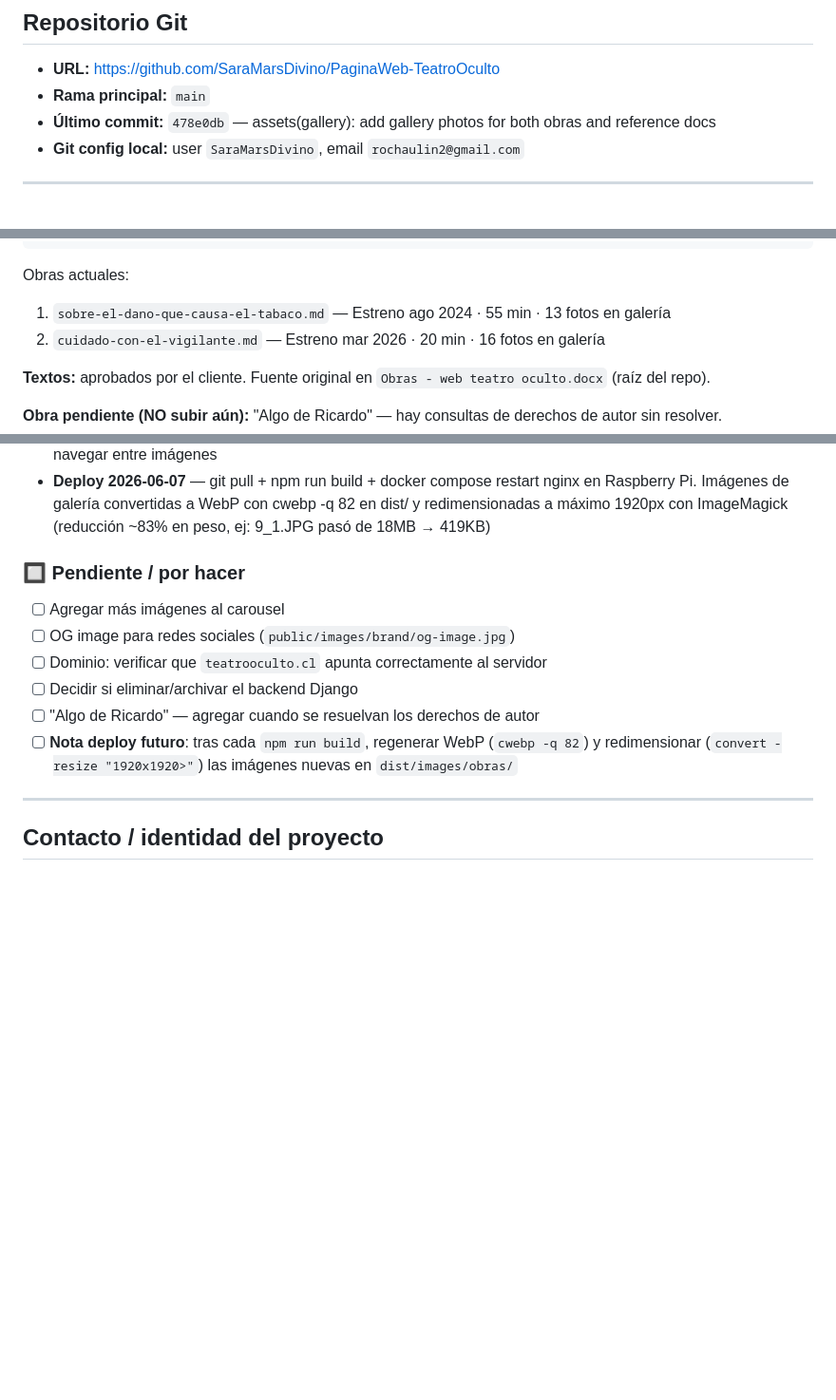
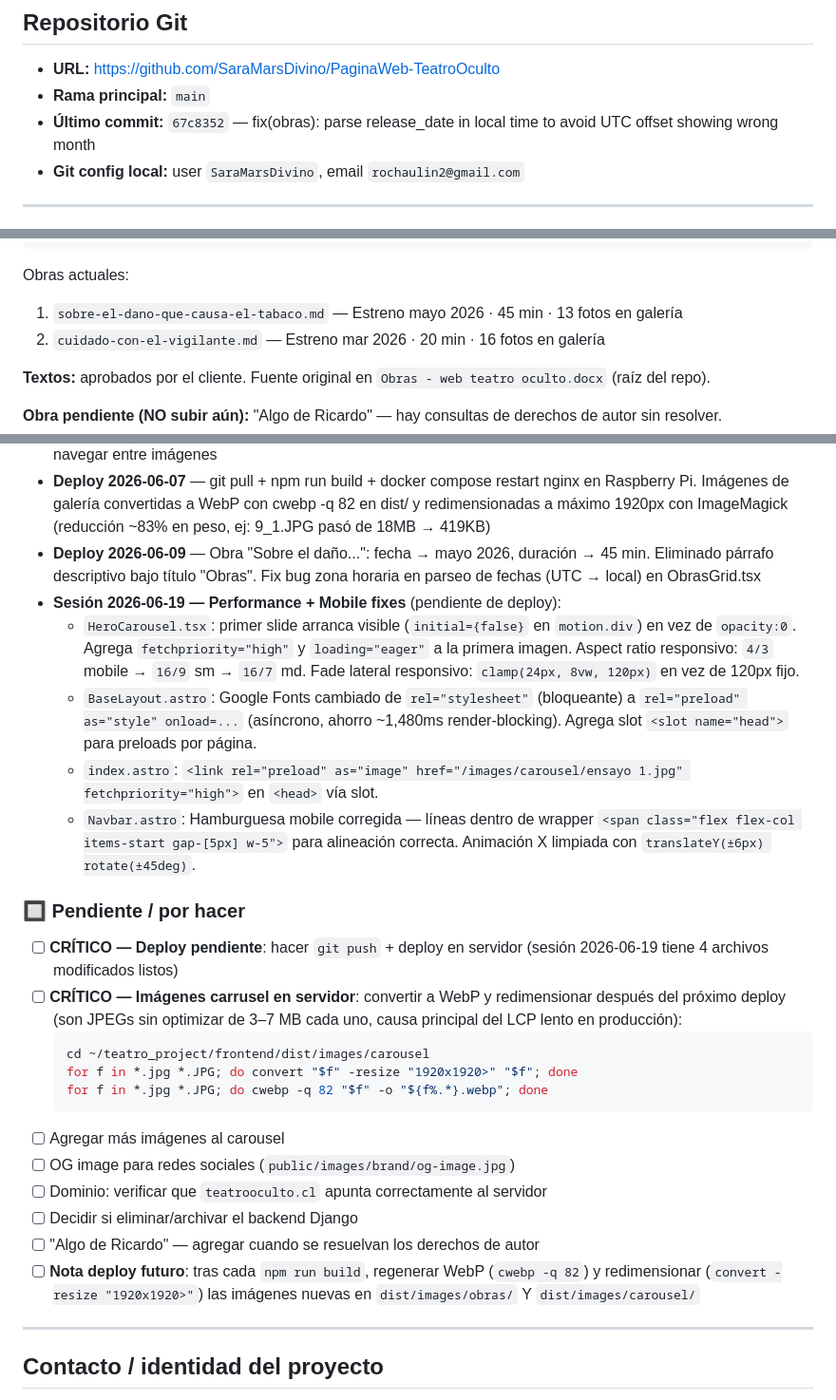
Before and after one commit to SaraMarsDivino/PaginaWeb-TeatroOculto, a Markdown page: teatro_oculto.md, 3 parts joined by grey strips. Shown at 95% size. Drawn GitHub-style; blank space fills up the shorter version.

Commit message:
docs(teatro_oculto): log session 2026-06-19 and mark pending deploy tasks
Records performance and mobile fixes applied this session. Marks as
critical pending: git push + server deploy, and WebP conversion of
carousel images (3-7 MB raw JPEGs, main cause of slow LCP in prod).

Co-Authored-By: Claude Sonnet 4.6 <noreply@anthropic.com>

````diff
--- a/teatro_oculto.md
+++ b/teatro_oculto.md
@@ -18,7 +18,7 @@ Sitio web de **Teatro Oculto**, compañía de artes escénicas con sede en La Ca
 
 - **URL:** https://github.com/SaraMarsDivino/PaginaWeb-TeatroOculto
 - **Rama principal:** `main`
-- **Último commit:** `478e0db` — assets(gallery): add gallery photos for both obras and reference docs
+- **Último commit:** `67c8352` — fix(obras): parse release_date in local time to avoid UTC offset showing wrong month
 - **Git config local:** user `SaraMarsDivino`, email `rochaulin2@gmail.com`
 
 ---
@@ -180,7 +180,7 @@ cast: string[]
 ```
 
 Obras actuales:
-1. `sobre-el-dano-que-causa-el-tabaco.md` — Estreno ago 2024 · 55 min · 13 fotos en galería
+1. `sobre-el-dano-que-causa-el-tabaco.md` — Estreno mayo 2026 · 45 min · 13 fotos en galería
 2. `cuidado-con-el-vigilante.md` — Estreno mar 2026 · 20 min · 16 fotos en galería
 
 **Textos:** aprobados por el cliente. Fuente original en `Obras - web teatro oculto.docx` (raíz del repo).
@@ -244,14 +244,27 @@ npm run dev -- --host
 - **Galería de fotos** — 16 fotos en Vigilante, 13 en Tabaco. Rutas en cada `.md`
 - **Lightbox en galería** — clic en foto abre vista de pantalla completa con botón "Volver" y flechas ← → para navegar entre imágenes
 - **Deploy 2026-06-07** — git pull + npm run build + docker compose restart nginx en Raspberry Pi. Imágenes de galería convertidas a WebP con cwebp -q 82 en dist/ y redimensionadas a máximo 1920px con ImageMagick (reducción ~83% en peso, ej: 9_1.JPG pasó de 18MB → 419KB)
+- **Deploy 2026-06-09** — Obra "Sobre el daño...": fecha → mayo 2026, duración → 45 min. Eliminado párrafo descriptivo bajo título "Obras". Fix bug zona horaria en parseo de fechas (UTC → local) en ObrasGrid.tsx
+- **Sesión 2026-06-19 — Performance + Mobile fixes** (pendiente de deploy):
+  - `HeroCarousel.tsx`: primer slide arranca visible (`initial={false}` en `motion.div`) en vez de `opacity:0`. Agrega `fetchpriority="high"` y `loading="eager"` a la primera imagen. Aspect ratio responsivo: `4/3` mobile → `16/9` sm → `16/7` md. Fade lateral responsivo: `clamp(24px, 8vw, 120px)` en vez de 120px fijo.
+  - `BaseLayout.astro`: Google Fonts cambiado de `rel="stylesheet"` (bloqueante) a `rel="preload" as="style" onload=...` (asíncrono, ahorro ~1,480ms render-blocking). Agrega slot `<slot name="head">` para preloads por página.
+  - `index.astro`: `<link rel="preload" as="image" href="/images/carousel/ensayo 1.jpg" fetchpriority="high">` en `<head>` vía slot.
+  - `Navbar.astro`: Hamburguesa mobile corregida — líneas dentro de wrapper `<span class="flex flex-col items-start gap-[5px] w-5">` para alineación correcta. Animación X limpiada con `translateY(±6px) rotate(±45deg)`.
 
 ### 🔲 Pendiente / por hacer
+- [ ] **CRÍTICO — Deploy pendiente**: hacer `git push` + deploy en servidor (sesión 2026-06-19 tiene 4 archivos modificados listos)
+- [ ] **CRÍTICO — Imágenes carrusel en servidor**: convertir a WebP y redimensionar después del próximo deploy (son JPEGs sin optimizar de 3–7 MB cada uno, causa principal del LCP lento en producción):
+  ```bash
+  cd ~/teatro_project/frontend/dist/images/carousel
+  for f in *.jpg *.JPG; do convert "$f" -resize "1920x1920>" "$f"; done
+  for f in *.jpg *.JPG; do cwebp -q 82 "$f" -o "${f%.*}.webp"; done
+  ```
 - [ ] Agregar más imágenes al carousel
 - [ ] OG image para redes sociales (`public/images/brand/og-image.jpg`)
 - [ ] Dominio: verificar que `teatrooculto.cl` apunta correctamente al servidor
 - [ ] Decidir si eliminar/archivar el backend Django
 - [ ] "Algo de Ricardo" — agregar cuando se resuelvan los derechos de autor
-- [ ] **Nota deploy futuro**: tras cada `npm run build`, regenerar WebP (`cwebp -q 82`) y redimensionar (`convert -resize "1920x1920>"`) las imágenes nuevas en `dist/images/obras/`
+- [ ] **Nota deploy futuro**: tras cada `npm run build`, regenerar WebP (`cwebp -q 82`) y redimensionar (`convert -resize "1920x1920>"`) las imágenes nuevas en `dist/images/obras/` Y `dist/images/carousel/`
 
 ---
 
````
